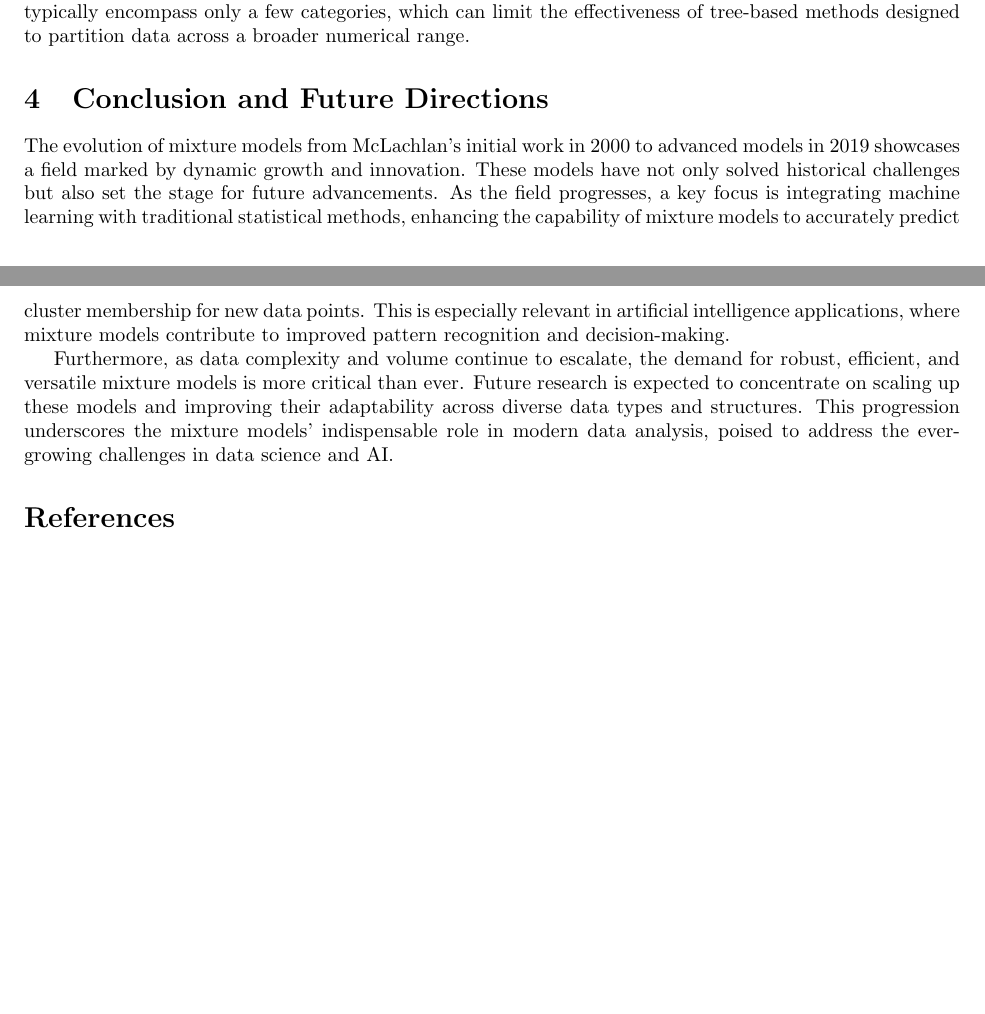
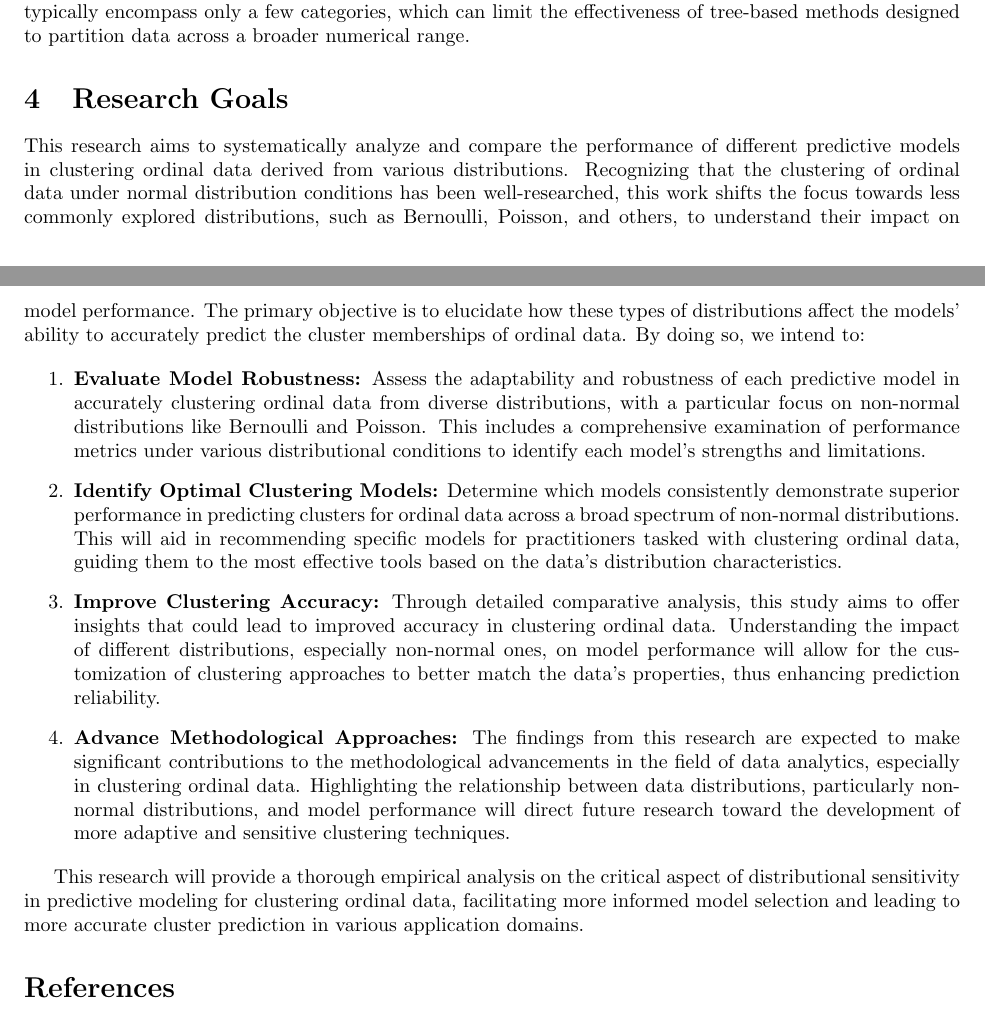
Before and after one commit to felixzhao/STAT480, a LaTeX document (research_proposal/vuw_stat480_proposal.tex): two parts of pages 6 and 7 of 7 before the commit and two parts of pages 6 and 7 of 8 after it, joined at a grey line, cut so that both start at the same text, the shorter picture padded with empty space. Compiled offline with pdfLaTeX.

Commit message:
1. title, 2. research goals

```diff
--- a/research_proposal/vuw_stat480_proposal.tex
+++ b/research_proposal/vuw_stat480_proposal.tex
@@ -206,11 +210,26 @@ Compare with previous work, Jacques and Biernacki's (~\cite{jacques2018model}) m
 
 Compared to tree based or distance based clustering algorithms, statistical based clustering algorithms demonstrate superior performance with ordinal data, particularly in scenarios involving multiclass and multioutput cases.
 This advantage stems from two key factors: firstly, ordinal data do not presuppose equal distances between categories, a condition that distance-based methods often rely on. Secondly, ordinal data typically encompass only a few categories, which can limit the effectiveness of tree-based methods designed to partition data across a broader numerical range.
-\section{Conclusion and Future Directions}
 
-The evolution of mixture models from McLachlan's initial work in 2000 to advanced models in 2019 showcases a field marked by dynamic growth and innovation. These models have not only solved historical challenges but also set the stage for future advancements. As the field progresses, a key focus is integrating machine learning with traditional statistical methods, enhancing the capability of mixture models to accurately predict cluster membership for new data points. This is especially relevant in artificial intelligence applications, where mixture models contribute to improved pattern recognition and decision-making.
+\section{Research Goals}
 
-Furthermore, as data complexity and volume continue to escalate, the demand for robust, efficient, and versatile mixture models is more critical than ever. Future research is expected to concentrate on scaling up these models and improving their adaptability across diverse data types and structures. This progression underscores the mixture models' indispensable role in modern data analysis, poised to address the ever-growing challenges in data science and AI.
+This research aims to systematically analyze and compare the performance of different predictive models in clustering ordinal data derived from various distributions. Recognizing that the clustering of ordinal data under normal distribution conditions has been well-researched, this work shifts the focus towards less commonly explored distributions, such as Bernoulli, Poisson, and others, to understand their impact on model performance. The primary objective is to elucidate how these types of distributions affect the models' ability to accurately predict the cluster memberships of ordinal data. By doing so, we intend to:
+
+\begin{enumerate}
+    \item \textbf{Evaluate Model Robustness:} Assess the adaptability and robustness of each predictive model in accurately clustering ordinal data from diverse distributions, with a particular focus on non-normal distributions like Bernoulli and Poisson. This includes a comprehensive examination of performance metrics under various distributional conditions to identify each model's strengths and limitations.
+    \item \textbf{Identify Optimal Clustering Models:} Determine which models consistently demonstrate superior performance in predicting clusters for ordinal data across a broad spectrum of non-normal distributions. This will aid in recommending specific models for practitioners tasked with clustering ordinal data, guiding them to the most effective tools based on the data's distribution characteristics.
+    \item \textbf{Improve Clustering Accuracy:} Through detailed comparative analysis, this study aims to offer insights that could lead to improved accuracy in clustering ordinal data. Understanding the impact of different distributions, especially non-normal ones, on model performance will allow for the customization of clustering approaches to better match the data's properties, thus enhancing prediction reliability.
+    \item \textbf{Advance Methodological Approaches:} The findings from this research are expected to make significant contributions to the methodological advancements in the field of data analytics, especially in clustering ordinal data. Highlighting the relationship between data distributions, particularly non-normal distributions, and model performance will direct future research toward the development of more adaptive and sensitive clustering techniques.
+\end{enumerate}
+
+This research will provide a thorough empirical analysis on the critical aspect of distributional sensitivity in predictive modeling for clustering ordinal data, facilitating more informed model selection and leading to more accurate cluster prediction in various application domains.
+
+
+% \section{Conclusion and Future Directions}
+
+% The evolution of mixture models from McLachlan's initial work in 2000 to advanced models in 2019 showcases a field marked by dynamic growth and innovation. These models have not only solved historical challenges but also set the stage for future advancements. As the field progresses, a key focus is integrating machine learning with traditional statistical methods, enhancing the capability of mixture models to accurately predict cluster membership for new data points. This is especially relevant in artificial intelligence applications, where mixture models contribute to improved pattern recognition and decision-making.
+
+% Furthermore, as data complexity and volume continue to escalate, the demand for robust, efficient, and versatile mixture models is more critical than ever. Future research is expected to concentrate on scaling up these models and improving their adaptability across diverse data types and structures. This progression underscores the mixture models' indispensable role in modern data analysis, poised to address the ever-growing challenges in data science and AI.
 
 \printbibliography
 
```
Also changed, not shown: research_proposal/vuw_stat480_proposal.tex (8 more changed lines).
